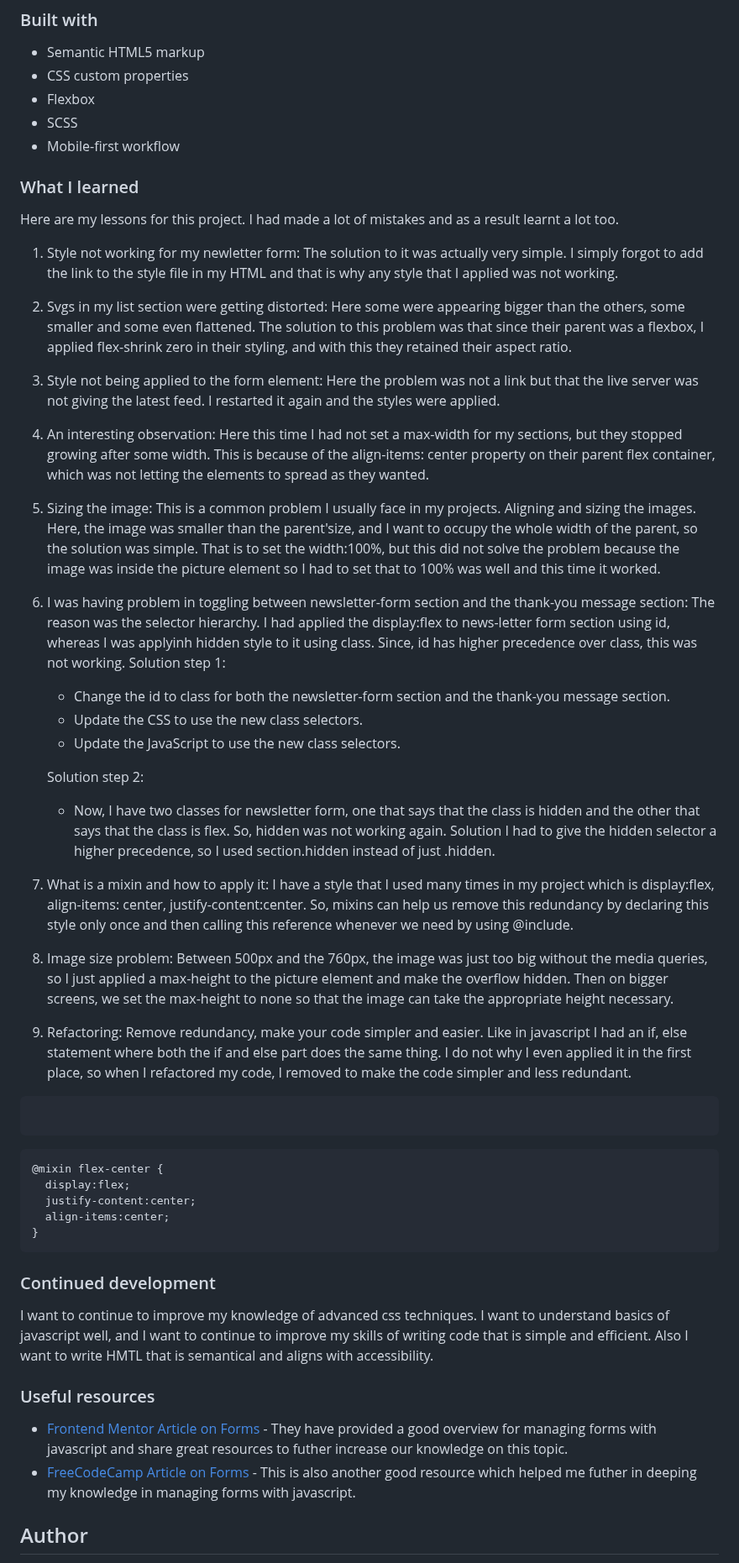
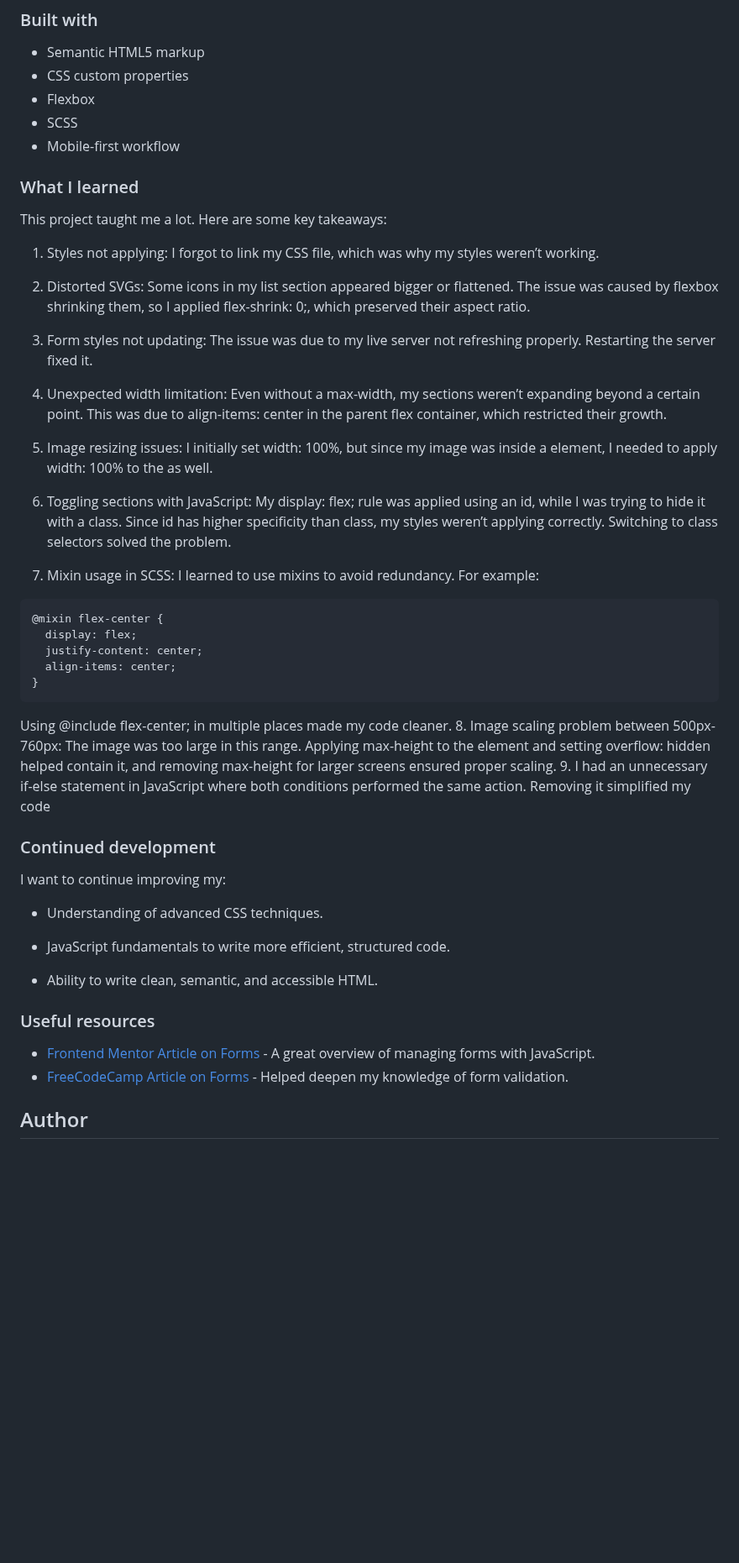
Before and after one commit to Taresta/newsletter-sign-up-with-success-message-main, a Markdown page: README.md, the part around one of its changes. Shown at 84% size. Rendered like a GitHub page; blank space fills up the shorter version.

Commit message:
Finished revewing the README

````diff
--- a/README.md
+++ b/README.md
@@ -51,45 +51,45 @@ Users should be able to:
 - SCSS
 - Mobile-first workflow
 
+### What I learned
+This project taught me a lot. Here are some key takeaways:
 
-### What I learned
- Here are my lessons for this project. I had made a lot of mistakes and as a result learnt a lot too.
- 1. Style not working for my newletter form: The solution to it was actually very simple. I simply forgot to add the link to the style file in my HTML and that is why any style that I applied was not working.
- 2. Svgs in my list section were getting distorted: Here some were appearing bigger than the others, some smaller and some even flattened. The solution to this problem was that since their parent was a flexbox, I applied flex-shrink zero in their styling, and with this they retained their aspect ratio.
-3. Style not being applied to the form element: Here the problem was not a link but that the live server was not giving the latest feed. I restarted it again and the styles were applied.
-4. An interesting observation: Here this time I had not set a max-width for my sections, but they stopped growing after some width. This is because of the align-items: center property on their parent flex container, which was not letting the elements to spread as they wanted.
-5. Sizing the image: This is a common problem I usually face in my projects. Aligning and sizing the images. Here, the image was smaller than the parent'size, and I want to occupy the whole width of the parent, so the solution was simple. That is to set the width:100%, but this did not solve the problem because the image was inside the picture element so I had to set that to 100% was well and this time it worked.
-6. I was having problem in toggling between newsletter-form section and the thank-you message section: The reason was the selector hierarchy. I had applied the display:flex to news-letter form section using id, whereas I was applyinh hidden style to it using class. Since, id has higher precedence over class, this was not working.
-    Solution step 1:
-    - Change the id to class for both the newsletter-form section and the  thank-you message section.
-    - Update the CSS to use the new class selectors.
-    - Update the JavaScript to use the new class selectors.
+1. Styles not applying: I forgot to link my CSS file, which was why my styles weren’t working.
 
-    Solution step 2:
-    - Now, I have two classes for newsletter form, one that says that the class is hidden and the other that says that the class is flex. So, hidden was not working again. Solution I had to give the hidden selector a higher precedence, so I used section.hidden instead of just .hidden.
-7. What is a mixin and how to apply it: I have a style that I used many times in my project which is display:flex, align-items: center, justify-content:center. So, mixins can help us remove this redundancy by declaring this style only once and then calling this reference whenever we need by using @include.
-8. Image size problem: Between 500px and the 760px, the image was just too big without the media queries, so I just applied a max-height to the picture element and make the overflow hidden. Then on bigger screens, we set the max-height to none so that the image can take the appropriate height necessary.
-9. Refactoring: Remove redundancy, make your code simpler and easier. Like in javascript I had an if, else statement where both the if and else part does the same thing. I do not why I even applied it in the first place, so when I refactored my code, I removed to make the code simpler and less redundant.
+2. Distorted SVGs: Some icons in my list section appeared bigger or flattened. The issue was caused by flexbox shrinking them, so I applied flex-shrink: 0;, which preserved their aspect ratio.
 
-```html
+3. Form styles not updating: The issue was due to my live server not refreshing properly. Restarting the server fixed it.
 
+4. Unexpected width limitation: Even without a max-width, my sections weren’t expanding beyond a certain point. This was due to align-items: center in the parent flex container, which restricted their growth.
+
+5. Image resizing issues: I initially set width: 100%, but since my image was inside a <picture> element, I needed to apply width: 100% to the <picture> as well.
+
+6. Toggling sections with JavaScript: My display: flex; rule was applied using an id, while I was trying to hide it with a class. Since id has higher specificity than class, my styles weren’t applying correctly. Switching to class selectors solved the problem.
+7. Mixin usage in SCSS: I learned to use mixins to avoid redundancy. For example:
 ```
-```css
 @mixin flex-center {
-  display:flex;
-  justify-content:center;
-  align-items:center;
+  display: flex;
+  justify-content: center;
+  align-items: center;
 }
 ```
+Using @include flex-center; in multiple places made my code cleaner.
+8. Image scaling problem between 500px-760px: The image was too large in this range. Applying max-height to the <picture> element and setting overflow: hidden helped contain it, and removing max-height for larger screens ensured proper scaling.
+9. I had an unnecessary if-else statement in JavaScript where both conditions performed the same action. Removing it simplified my code
 
 ### Continued development
+ I want to continue improving my:
 
-I want to continue to improve my knowledge of advanced css techniques. I want to understand basics of javascript well, and I want to continue to improve my skills of writing code that is simple and efficient. Also I want to write HMTL that is semantical and aligns with accessibility.
+- Understanding of advanced CSS techniques.
+
+- JavaScript fundamentals to write more efficient, structured code.
+
+- Ability to write clean, semantic, and accessible HTML.
 
 ### Useful resources
 
-- [Frontend Mentor Article on Forms](https://www.frontendmentor.io/learning-paths/javascript-fundamentals-oR7g6-mTZ-/steps/66d537703c19191dc3bc0d32/article/read) - They have provided a good overview for managing forms with javascript and share great resources to futher increase our knowledge on this topic.
-- [FreeCodeCamp Article on Forms ](https://www.freecodecamp.org/news/build-and-validate-beautiful-forms-with-vanilla-html-css-js/) - This is also another good resource which helped me futher in deeping my knowledge in managing forms with javascript.
+- [Frontend Mentor Article on Forms](https://www.frontendmentor.io/learning-paths/javascript-fundamentals-oR7g6-mTZ-/steps/66d537703c19191dc3bc0d32/article/read) -  A great overview of managing forms with JavaScript.
+- [FreeCodeCamp Article on Forms ](https://www.freecodecamp.org/news/build-and-validate-beautiful-forms-with-vanilla-html-css-js/) - Helped deepen my knowledge of form validation.
 
 ## Author
 
````
Also changed, not shown: other parts of README.md (+1 -1 lines).
